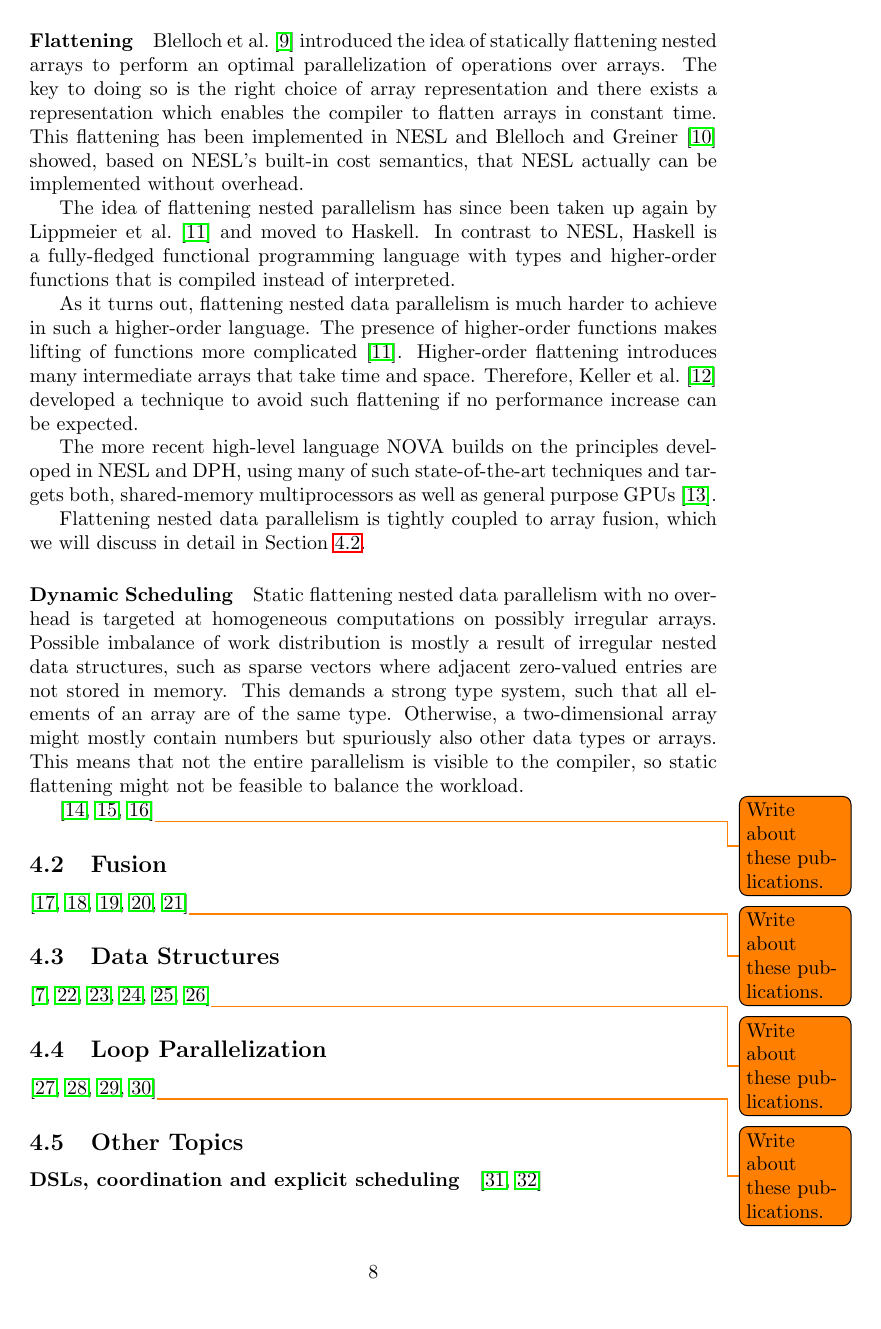
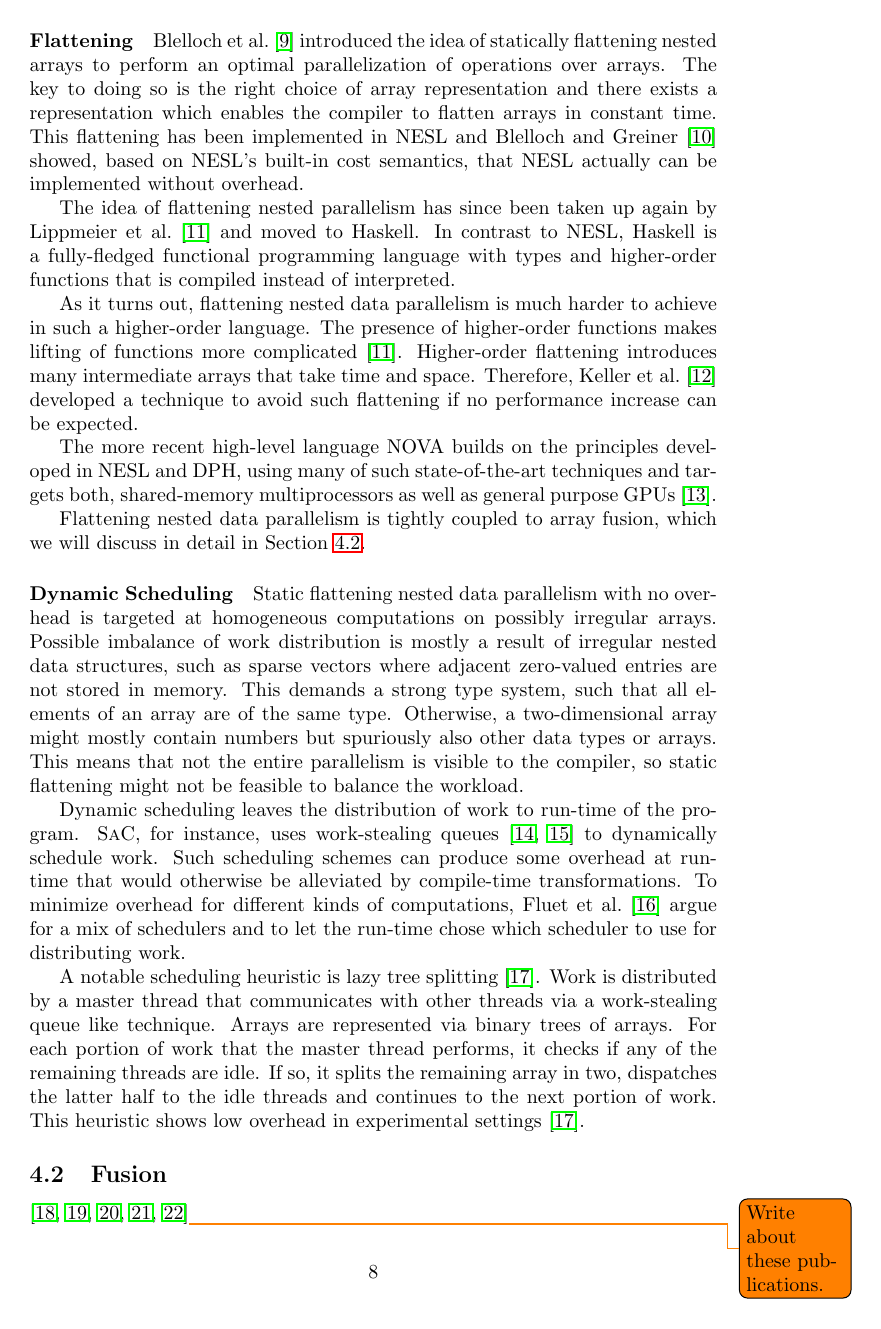
Before and after one commit to popular-parallel-programming/literature-review, a LaTeX document (literature-review.tex): page 8 of 13. Compiled offline with pdfLaTeX.

Commit message:
write on dynamically scheduling nested parallelism

```diff
--- a/literature-review.tex
+++ b/literature-review.tex
@@ -438,10 +438,26 @@ other data types or arrays. This means that not the entire parallelism
 is visible to the compiler, so static flattening might not be feasible
 to balance the workload.
 
-\cite{Fluet:2008:SFG:1411204.1411239,
-  Bergstrom:2010:LTS:1863543.1863558,
-  Grelck:2007:SOS:1248648.1248654}\todo{Write about these
-  publications.}
+Dynamic scheduling leaves the distribution of work to run-time of the
+program. \sac, for instance, uses work-stealing
+queues~\cite{Chase2005Dynamic, Grelck:2007:SOS:1248648.1248654} to
+dynamically schedule work. Such scheduling schemes can produce some
+overhead at run-time that would otherwise be alleviated by
+compile-time transformations. To minimize overhead for different kinds
+of computations, \citet{Fluet:2008:SFG:1411204.1411239} argue for a
+mix of schedulers and to let the run-time chose which scheduler to use
+for distributing work.
+
+A notable scheduling heuristic is lazy tree
+splitting~\cite{Bergstrom:2010:LTS:1863543.1863558}. Work is
+distributed by a master thread that communicates with other threads
+via a work-stealing queue like technique. Arrays are represented via
+binary trees of arrays. For each portion of work that the master
+thread performs, it checks if any of the remaining threads are
+idle. If so, it splits the remaining array in two, dispatches the
+latter half to the idle threads and continues to the next portion of
+work. This heuristic shows low overhead in experimental settings
+\cite{Bergstrom:2010:LTS:1863543.1863558}.
 
 \subsection{Fusion}
 \label{sec:fusion}
```
